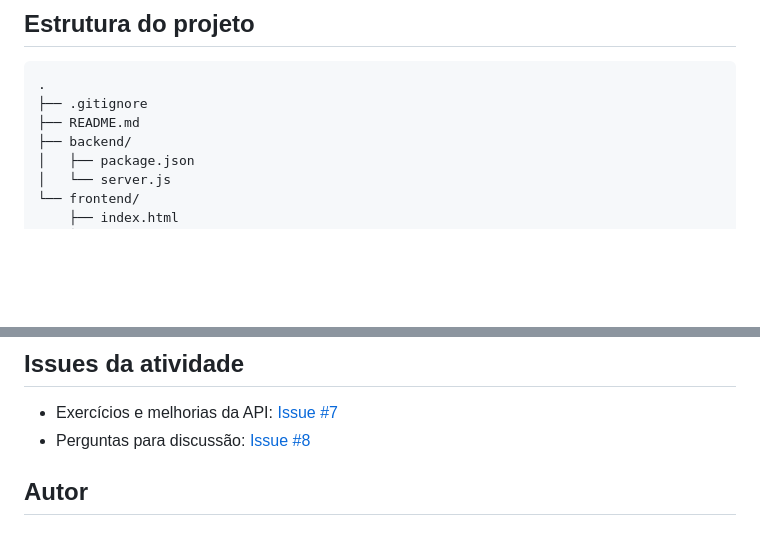
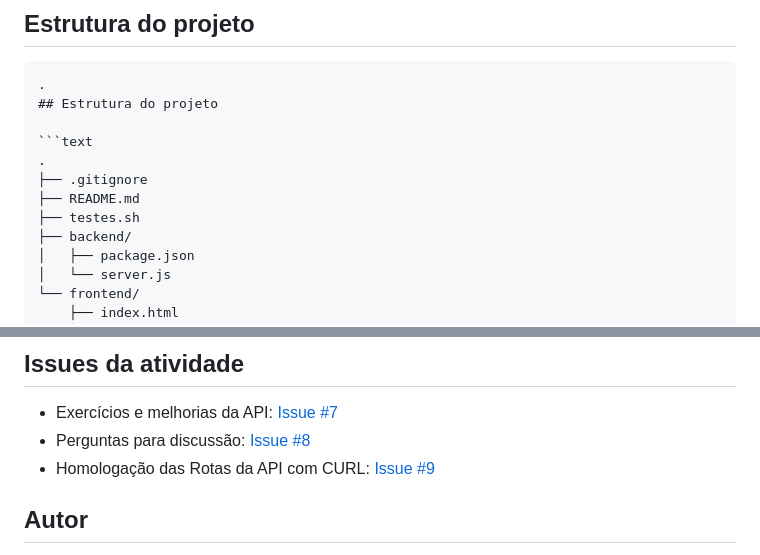
Before and after one commit to Fatec-Tech/ps1-ads4-2026-2-xavier, a Markdown page: aula-04-cadastro-pacientes/README.md, 2 parts joined by grey strips. Rendered like a GitHub page; blank space fills up the shorter version.

Commit message:
Atualiza README com testes curl e Issue de homologação

````diff
--- a/aula-04-cadastro-pacientes/README.md
+++ b/aula-04-cadastro-pacientes/README.md
@@ -44,8 +44,13 @@ Nesta atividade, evoluí o cadastro de pacientes da aula anterior, que usava o m
 
 ```text
 .
+## Estrutura do projeto
+
+```text
+.
 ├── .gitignore
 ├── README.md
+├── testes.sh
 ├── backend/
 │   ├── package.json
 │   └── server.js
@@ -215,6 +220,7 @@ Por fim, percebi que os dados guardados em memória voltam ao estado inicial qua
 
 - Exercícios e melhorias da API: [Issue #7](https://github.com/Fatec-Tech/ps1-ads4-2026-2-xavier/issues/7)
 - Perguntas para discussão: [Issue #8](https://github.com/Fatec-Tech/ps1-ads4-2026-2-xavier/issues/8)
+- Homologação das Rotas da API com CURL: [Issue #9](https://github.com/Fatec-Tech/ps1-ads4-2026-2-xavier/issues/9)
 
 ## Autor
 
````
